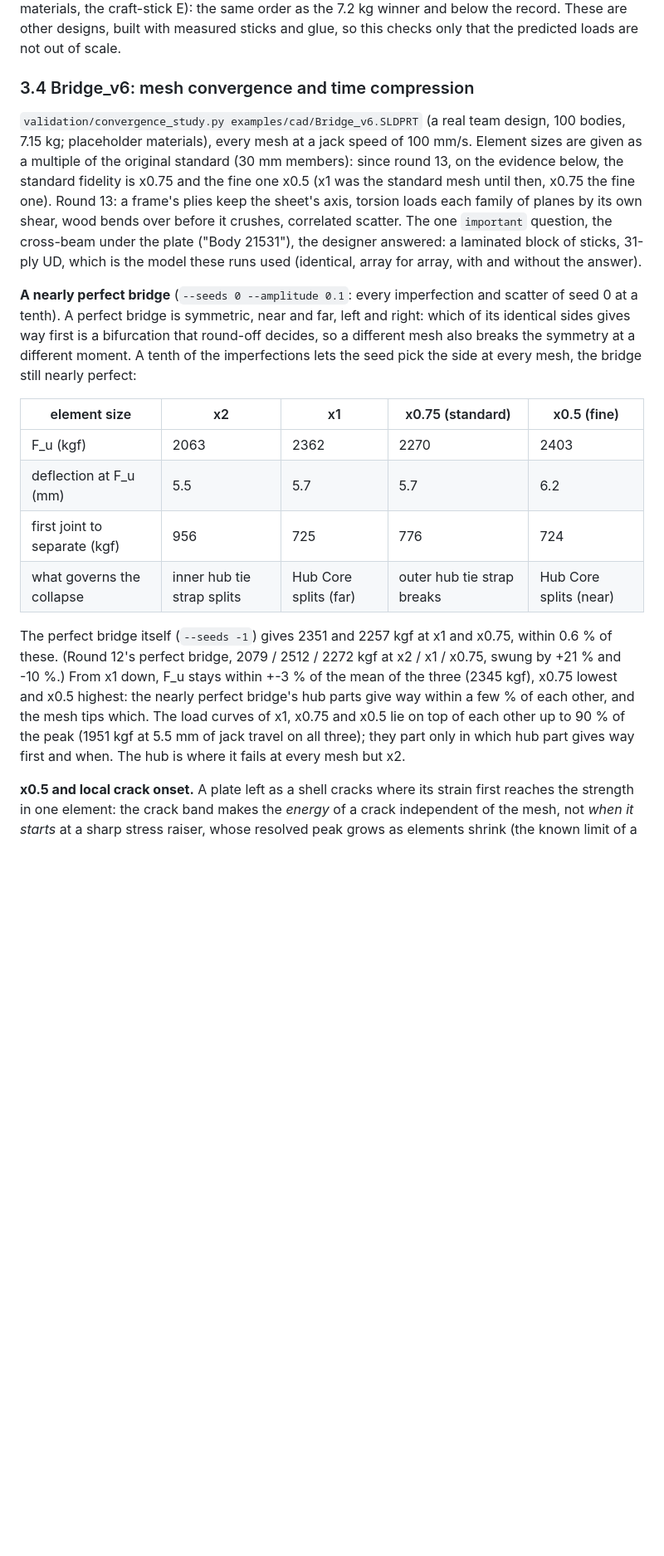
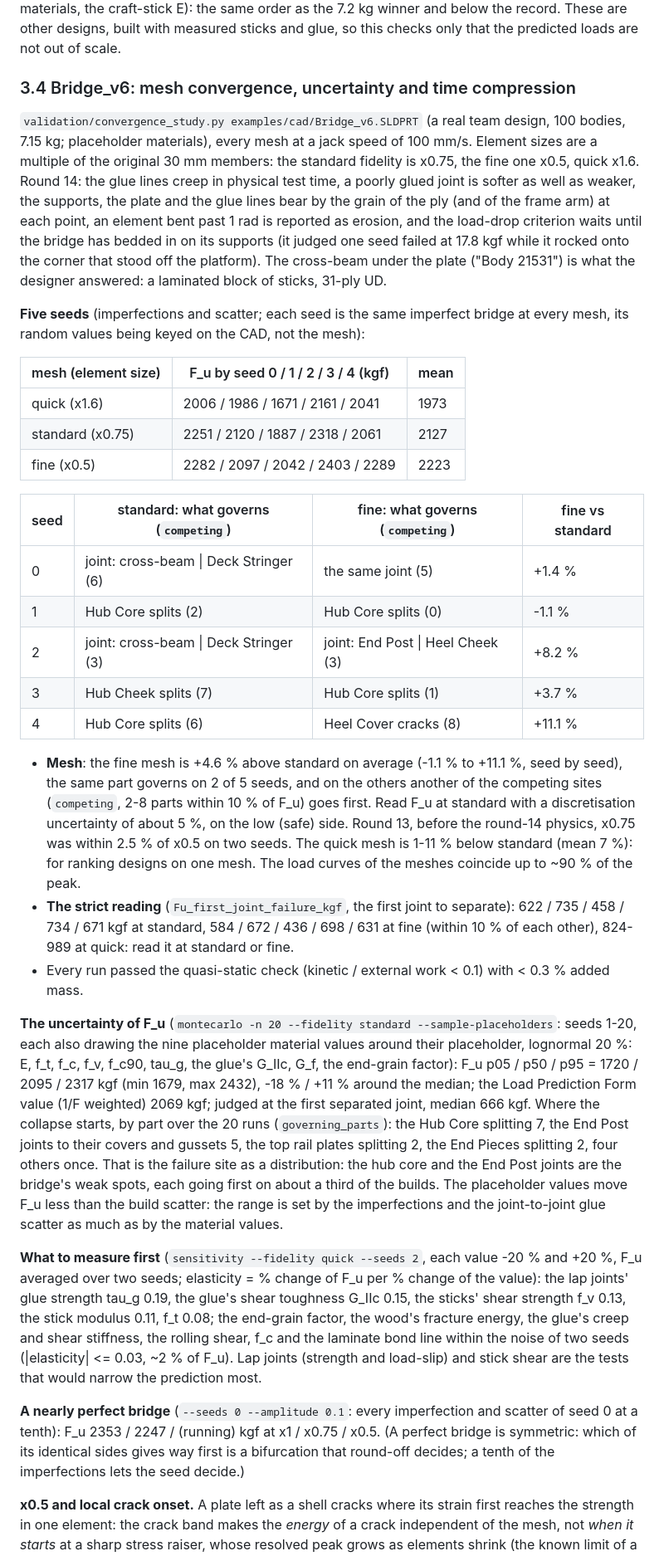
Before and after one commit to Engusseus/troitsky-analysis, a Markdown page: validation/README.md, the part around one of its changes. Shown at 83% size. GitHub-like rendering; blank space fills up the shorter version.

```diff
--- a/validation/README.md
+++ b/validation/README.md
@@ -98,41 +98,76 @@ materials, the craft-stick E): the same order as the 7.2 kg winner and below the
 designs, built with measured sticks and glue, so this checks only that the predicted
 loads are not out of scale.
 
-### 3.4 Bridge_v6: mesh convergence and time compression
+### 3.4 Bridge_v6: mesh convergence, uncertainty and time compression
 
 `validation/convergence_study.py examples/cad/Bridge_v6.SLDPRT` (a real team design, 100
 bodies, 7.15 kg; placeholder materials), every mesh at a jack speed of 100 mm/s. Element
-sizes are given as a multiple of the original standard (30 mm members): since round 13,
-on the evidence below, the standard fidelity is x0.75 and the fine one x0.5 (x1 was the
-standard mesh until then, x0.75 the fine one). Round 13:
-a frame's plies keep the sheet's axis, torsion loads each family of planes by its own
-shear, wood bends over before it crushes, correlated scatter. The one `important`
-question, the cross-beam under the plate ("Body 21531"), the designer answered: a
-laminated block of sticks, 31-ply UD, which is the model these runs used (identical,
-array for array, with and without the answer).
+sizes are a multiple of the original 30 mm members: the standard fidelity is x0.75, the
+fine one x0.5, quick x1.6. Round 14: the glue lines creep in physical test time, a
+poorly glued joint is softer as well as weaker, the supports, the plate and the glue
+lines bear by the grain of the ply (and of the frame arm) at each point, an element bent
+past 1 rad is reported as erosion, and the load-drop criterion waits until the bridge
+has bedded in on its supports (it judged one seed failed at 17.8 kgf while it rocked onto
+the corner that stood off the platform). The cross-beam under the plate ("Body 21531") is
+what the designer answered: a laminated block of sticks, 31-ply UD.
+
+**Five seeds** (imperfections and scatter; each seed is the same imperfect bridge at
+every mesh, its random values being keyed on the CAD, not the mesh):
+
+| mesh (element size) | F_u by seed 0 / 1 / 2 / 3 / 4 (kgf) | mean |
+|---|---|---|
+| quick (x1.6) | 2006 / 1986 / 1671 / 2161 / 2041 | 1973 |
+| standard (x0.75) | 2251 / 2120 / 1887 / 2318 / 2061 | 2127 |
+| fine (x0.5) | 2282 / 2097 / 2042 / 2403 / 2289 | 2223 |
+
+| seed | standard: what governs (`competing`) | fine: what governs (`competing`) | fine vs standard |
+|---|---|---|---|
+| 0 | joint: cross-beam \| Deck Stringer (6) | the same joint (5) | +1.4 % |
+| 1 | Hub Core splits (2) | Hub Core splits (0) | -1.1 % |
+| 2 | joint: cross-beam \| Deck Stringer (3) | joint: End Post \| Heel Cheek (3) | +8.2 % |
+| 3 | Hub Cheek splits (7) | Hub Core splits (1) | +3.7 % |
+| 4 | Hub Core splits (6) | Heel Cover cracks (8) | +11.1 % |
+
+* **Mesh**: the fine mesh is +4.6 % above standard on average (-1.1 % to +11.1 %, seed
+  by seed), the same part governs on 2 of 5 seeds, and on the others another of the
+  competing sites (`competing`, 2-8 parts within 10 % of F_u) goes first. Read F_u at
+  standard with a discretisation uncertainty of about 5 %, on the low (safe) side. Round
+  13, before the round-14 physics, x0.75 was within 2.5 % of x0.5 on two seeds. The
+  quick mesh is 1-11 % below standard (mean 7 %): for ranking designs on one mesh. The
+  load curves of the meshes coincide up to ~90 % of the peak.
+* **The strict reading** (`Fu_first_joint_failure_kgf`, the first joint to separate):
+  622 / 735 / 458 / 734 / 671 kgf at standard, 584 / 672 / 436 / 698 / 631 at fine
+  (within 10 % of each other), 824-989 at quick: read it at standard or fine.
+* Every run passed the quasi-static check (kinetic / external work < 0.1) with < 0.3 %
+  added mass.
+
+**The uncertainty of F_u** (`montecarlo -n 20 --fidelity standard
+--sample-placeholders`: seeds 1-20, each also drawing the nine placeholder material values
+around their placeholder, lognormal 20 %: E, f_t, f_c, f_v, f_c90, tau_g, the glue's
+G_IIc, G_f, the end-grain factor): F_u p05 / p50 / p95 = 1720 / 2095 / 2317 kgf (min
+1679, max 2432), -18 % / +11 % around the median; the Load Prediction Form value (1/F
+weighted) 2069 kgf; judged at the first separated joint, median 666 kgf. Where the
+collapse starts, by part over the 20 runs (`governing_parts`): the Hub Core splitting 7,
+the End Post joints to their covers and gussets 5, the top rail plates splitting 2, the
+End Pieces splitting 2, four others once. That is the failure site as a distribution:
+the hub core and the End Post joints are the bridge's weak spots, each going first on
+about a third of the builds. The placeholder values move F_u less than the build
+scatter: the range is set by the imperfections and the joint-to-joint glue scatter as
+much as by the material values.
+
+**What to measure first** (`sensitivity --fidelity quick --seeds 2`, each value -20 % and
++20 %, F_u averaged over two seeds; elasticity = % change of F_u per % change of the
+value): the lap joints' glue strength tau_g 0.19, the glue's shear toughness G_IIc 0.15,
+the sticks' shear strength f_v 0.13, the stick modulus 0.11, f_t 0.08; the end-grain
+factor, the wood's fracture energy, the glue's creep and shear stiffness, the rolling
+shear, f_c and the laminate bond line within the noise of two seeds (|elasticity| <=
+0.03, ~2 % of F_u). Lap joints (strength and load-slip) and stick shear are the tests that
+would narrow the prediction most.
 
 **A nearly perfect bridge** (`--seeds 0 --amplitude 0.1`: every imperfection and scatter
-of seed 0 at a tenth). A perfect bridge is symmetric, near and far, left and right:
-which of its identical sides gives way first is a bifurcation that round-off decides,
-so a different mesh also breaks the symmetry at a different moment. A tenth of the
-imperfections lets the seed pick the side at every mesh, the bridge still nearly
-perfect:
-
-| element size | x2 | x1 | x0.75 (standard) | x0.5 (fine) |
-|---|---|---|---|---|
-| F_u (kgf) | 2063 | 2362 | 2270 | 2403 |
-| deflection at F_u (mm) | 5.5 | 5.7 | 5.7 | 6.2 |
-| first joint to separate (kgf) | 956 | 725 | 776 | 724 |
-| what governs the collapse | inner hub tie strap splits | Hub Core splits (far) | outer hub tie strap breaks | Hub Core splits (near) |
-
-The perfect bridge itself (`--seeds -1`) gives 2351 and 2257 kgf at x1 and x0.75,
-within 0.6 % of these. (Round 12's perfect bridge, 2079 / 2512 / 2272 kgf at x2 / x1 /
-x0.75, swung by +21 % and -10 %.) From x1 down, F_u stays within +-3 % of the mean of
-the three (2345 kgf), x0.75 lowest and x0.5 highest: the nearly perfect bridge's hub
-parts give way within a few % of each other, and the mesh tips which. The load curves
-of x1, x0.75 and x0.5 lie on top of each other up to 90 % of the peak (1951 kgf at 5.5
-mm of jack travel on all three); they part only in which hub part gives way first and
-when. The hub is where it fails at every mesh but x2.
+of seed 0 at a tenth): F_u 2353 / 2247 / (running) kgf at x1 / x0.75 / x0.5. (A
+perfect bridge is symmetric: which of its identical sides gives way first is a
+bifurcation that round-off decides; a tenth of the imperfections lets the seed decide.)
 
 **x0.5 and local crack onset.** A plate left as a shell cracks where its strain first
 reaches the strength in one element: the crack band makes the *energy* of a crack
```
Also changed, not shown: other parts of validation/README.md (+19 -65 lines), AGENTS.md (+21 -17 lines), ASSUMPTIONS-SIM.md (+14 -10 lines).
